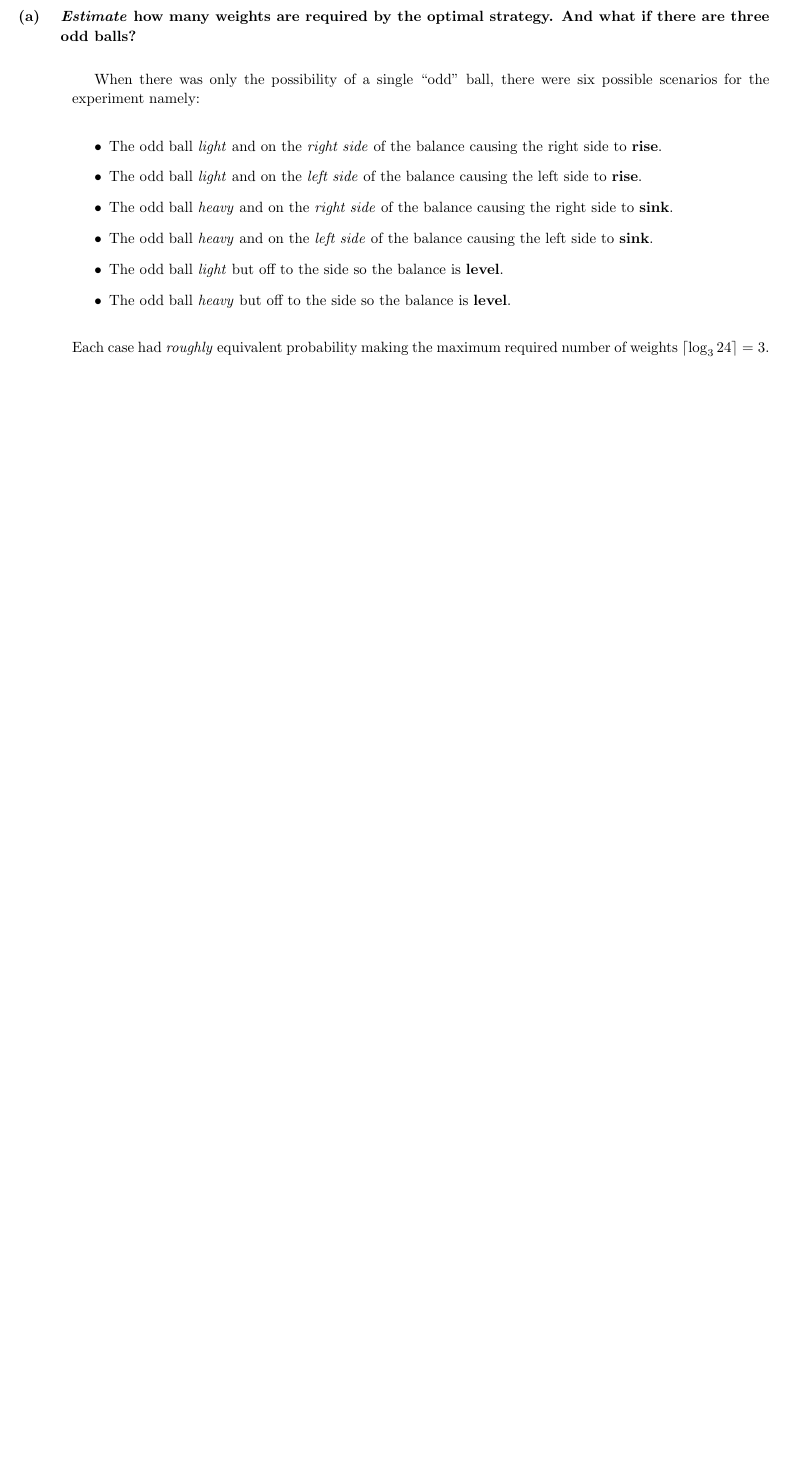
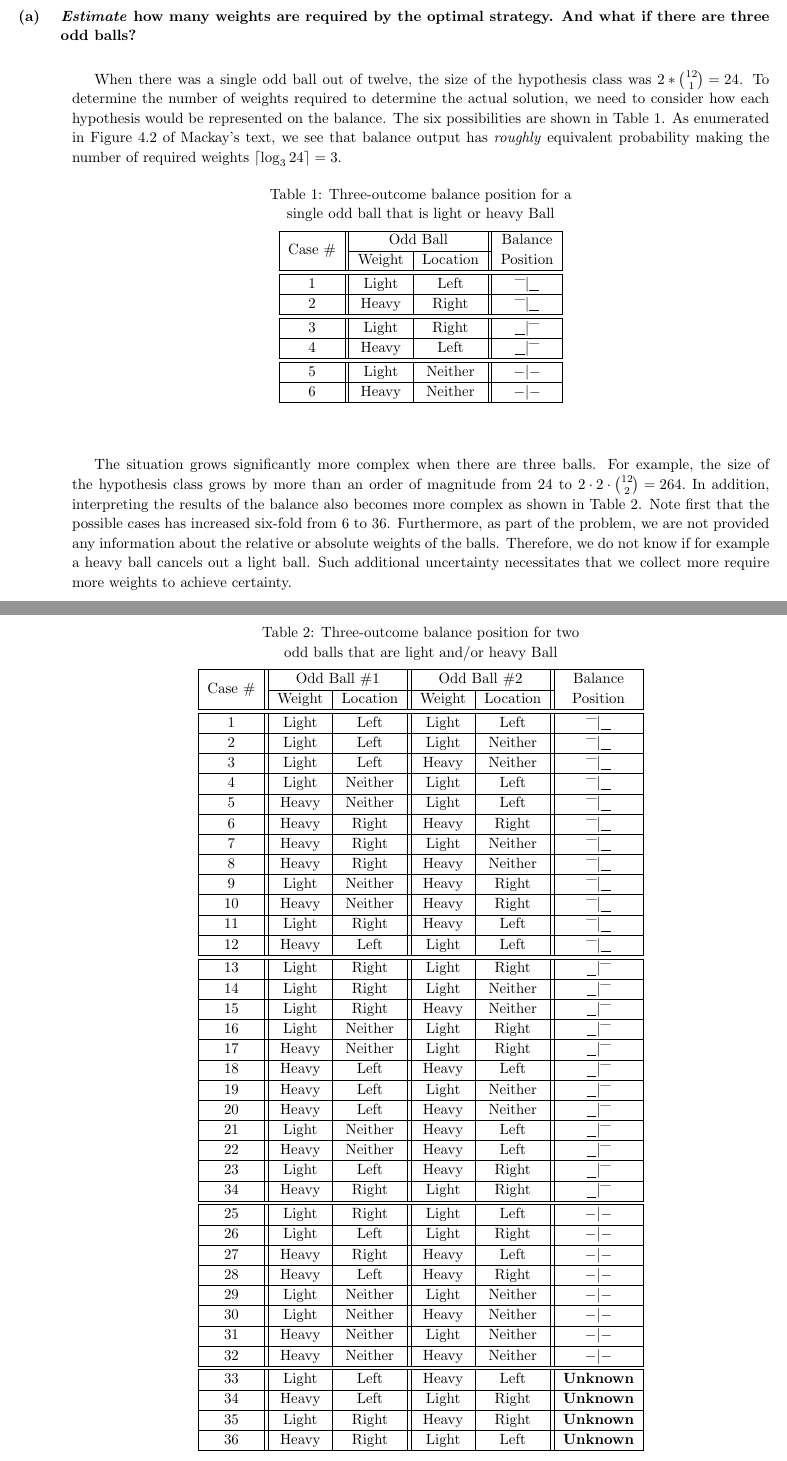
Before and after one commit to ZaydH/cmps218, a LaTeX problem sheet (exam/take_home_final/final.tex, which reads exam/take_home_final/p1.tex): part of page 2 of 6 before the commit and two parts of pages 2 and 3 of 7 after it, the two joined at a grey line, cut so that both start at the same text, the shorter picture padded with empty space. Compiled offline with pdfLaTeX.

Commit message:
Major rewrite of the first part of problem 1.  In addition, began drafting the answer to the second part of question 1.

```diff
--- a/exam/take_home_final/final.tex
+++ b/exam/take_home_final/final.tex
@@ -22,6 +22,7 @@
 \usepackage{bm}    % Allows for bolding math symbols.
 \usepackage{tabto}     % Allows to tab to certain point on a line
 \usepackage{float}
+\usepackage{multirow}
 
 \newcommand{\hangindentdistance}{1cm}
 \newcommand{\defaultleftmargin}{0.25in}
--- a/exam/take_home_final/p1.tex
+++ b/exam/take_home_final/p1.tex
@@ -8,21 +8,76 @@
   \textit{Estimate} how many weights are required by the optimal strategy.  And what if there are three odd balls?
 \end{subproblem}
 
-  When there was only the possibility of a single ``odd'' ball, there were six possible scenarios for the experiment namely:
+  When there was a single odd ball out of twelve, the size of the hypothesis class was ${2 * \binom{12}{1} = 24}$.  To determine the number of weights required to determine the actual solution, we need to consider how each hypothesis would be represented on the balance.  The six possibilities are shown in Table~\ref{tab:p1OneBallTable}.  As enumerated in Figure~4.2 of Mackay's text, we see that balance output has \textit{roughly} equivalent probability making the number of required weights ${\ceil{\log_{3} 24}=3}$.
 
-  \begin{itemize}[wide]
-    \item The odd ball \textit{light} and on the \textit{right side} of the balance causing the right side to \textbf{rise}.
-    \item The odd ball \textit{light} and on the \textit{left side} of the balance causing the left side to \textbf{rise}.
-
-    \item The odd ball \textit{heavy} and on the \textit{right side} of the balance causing the right side to \textbf{sink}.
-    \item The odd ball \textit{heavy} and on the \textit{left side} of the balance causing the left side to \textbf{sink}.
-
-    \item The odd ball \textit{light} but off to the side so the balance is \textbf{level}.
-    \item The odd ball \textit{heavy} but off to the side so the balance is \textbf{level}.
-  \end{itemize}
+  \begin{table}[H]
+    \centering
+    \caption{Three-outcome balance position for a \\single odd ball that is light or heavy Ball}\label{tab:p1OneBallTable}
+    \begin{tabular}{|c||c|c||c|}
+      \hline
+      \multirow{2}{*}{Case~\#} &  \multicolumn{2}{c||}{Odd Ball} & Balance\\\cline{2-3}
+          &  Weight  &  Location &  Position  \\ \hline\hline
+      1   &  Light   &  Left     &  $\bar{~}\bar{~}|\underline{~~}$ \\ \hline
+      2   &  Heavy   &  Right    &  $\bar{~}\bar{~}|\underline{~~}$ \\ \hline\hline
+      3   &  Light   &  Right    &  $\underline{~~}|\bar{~}\bar{~}$ \\ \hline
+      4   &  Heavy   &  Left     &  $\underline{~~}|\bar{~}\bar{~}$ \\ \hline\hline
+      5   &  Light   &  Neither  &  $-|-$ \\ \hline
+      6   &  Heavy   &  Neither  &  $-|-$ \\ \hline
+    \end{tabular}
+  \end{table}
 
   \noindent
-  Each case had \textit{roughly} equivalent probability making the maximum required number of weights ${\ceil{\log_{3} 24}=3}$.
+
+  The situation grows significantly more complex when there are three balls.  For example, the size of the hypothesis class grows by more than an order of magnitude from~$24$ to ${2\cdot2\cdot\binom{12}{2} = 264}.$ In addition, interpreting the results of the balance also becomes more complex as shown in Table~\ref{tab:p1TwoBallsUnknownWeights}.  Note first that the possible cases has increased six-fold from~6 to~36.  Furthermore, as part of the problem, we are not provided any information about the relative or absolute weights of the balls.  Therefore, we do not know if for example a heavy ball cancels out a light ball.  Such additional uncertainty necessitates that we collect more require more weights to achieve certainty.
+
+  \begin{table}[H]
+    \centering
+    \caption{Three-outcome balance position for two\\odd balls that are light and/or heavy Ball}\label{tab:p1TwoBallsUnknownWeights}
+    \begin{tabular}{|c||c|c||c|c||c|}
+      \hline
+      \multirow{2}{*}{Case~\#} & \multicolumn{2}{c||}{Odd Ball~\#1} &  \multicolumn{2}{c||}{Odd Ball~\#2} & Balance\\\cline{2-5}
+          &  Weight  &  Location &  Weight  &  Location &  Position  \\ \hline\hline
+      1   &  Light   &  Left     &  Light   &  Left     &  $\bar{~}\bar{~}|\underline{~~}$ \\ \hline
+      2   &  Light   &  Left     &  Light   &  Neither  &  $\bar{~}\bar{~}|\underline{~~}$ \\ \hline
+      3   &  Light   &  Left     &  Heavy   &  Neither  &  $\bar{~}\bar{~}|\underline{~~}$ \\ \hline
+      4   &  Light   &  Neither  &  Light   &  Left     &  $\bar{~}\bar{~}|\underline{~~}$ \\ \hline
+      5   &  Heavy   &  Neither  &  Light   &  Left     &  $\bar{~}\bar{~}|\underline{~~}$ \\ \hline
+      6   &  Heavy   &  Right    &  Heavy   &  Right    &  $\bar{~}\bar{~}|\underline{~~}$ \\ \hline
+      7   &  Heavy   &  Right    &  Light   &  Neither  &  $\bar{~}\bar{~}|\underline{~~}$ \\ \hline
+      8   &  Heavy   &  Right    &  Heavy   &  Neither  &  $\bar{~}\bar{~}|\underline{~~}$ \\ \hline
+      9   &  Light   &  Neither  &  Heavy   &  Right    &  $\bar{~}\bar{~}|\underline{~~}$ \\ \hline
+      10  &  Heavy   &  Neither  &  Heavy   &  Right    &  $\bar{~}\bar{~}|\underline{~~}$ \\ \hline
+      11  &  Light   &  Right    &  Heavy   &  Left     &  $\bar{~}\bar{~}|\underline{~~}$ \\ \hline
+      12  &  Heavy   &  Left     &  Light   &  Left     &  $\bar{~}\bar{~}|\underline{~~}$ \\ \hline\hline
+
+      13  &  Light   &  Right    &  Light   &  Right    &  $\underline{~~}|\bar{~}\bar{~}$ \\ \hline
+      14  &  Light   &  Right    &  Light   &  Neither  &  $\underline{~~}|\bar{~}\bar{~}$ \\ \hline
+      15  &  Light   &  Right    &  Heavy   &  Neither  &  $\underline{~~}|\bar{~}\bar{~}$ \\ \hline
+      16  &  Light   &  Neither  &  Light   &  Right    &  $\underline{~~}|\bar{~}\bar{~}$ \\ \hline
+      17  &  Heavy   &  Neither  &  Light   &  Right    &  $\underline{~~}|\bar{~}\bar{~}$ \\ \hline
+      18  &  Heavy   &  Left     &  Heavy   &  Left     &  $\underline{~~}|\bar{~}\bar{~}$ \\ \hline
+      19  &  Heavy   &  Left     &  Light   &  Neither  &  $\underline{~~}|\bar{~}\bar{~}$ \\ \hline
+      20  &  Heavy   &  Left     &  Heavy   &  Neither  &  $\underline{~~}|\bar{~}\bar{~}$ \\ \hline
+      21  &  Light   &  Neither  &  Heavy   &  Left     &  $\underline{~~}|\bar{~}\bar{~}$ \\ \hline
+      22  &  Heavy   &  Neither  &  Heavy   &  Left     &  $\underline{~~}|\bar{~}\bar{~}$ \\ \hline
+      23  &  Light   &  Left     &  Heavy   &  Right    &  $\underline{~~}|\bar{~}\bar{~}$ \\ \hline
+      34  &  Heavy   &  Right    &  Light   &  Right    &  $\underline{~~}|\bar{~}\bar{~}$ \\ \hline\hline
+
+      25  &  Light   &  Right    &  Light   &  Left     &  $-|-$ \\ \hline
+      26  &  Light   &  Left     &  Light   &  Right    &  $-|-$ \\ \hline
+      27  &  Heavy   &  Right    &  Heavy   &  Left     &  $-|-$ \\ \hline
+      28  &  Heavy   &  Left     &  Heavy   &  Right    &  $-|-$ \\ \hline
+      29  &  Light   &  Neither  &  Light   &  Neither  &  $-|-$ \\ \hline
+      30  &  Light   &  Neither  &  Heavy   &  Neither  &  $-|-$ \\ \hline
+      31  &  Heavy   &  Neither  &  Light   &  Neither  &  $-|-$ \\ \hline
+      32  &  Heavy   &  Neither  &  Heavy   &  Neither  &  $-|-$ \\ \hline\hline
+
+      33  &  Light   &  Left     &  Heavy   &  Left    &  \textbf{Unknown} \\ \hline
+      34  &  Heavy   &  Left     &  Light   &  Right   &  \textbf{Unknown} \\ \hline
+      35  &  Light   &  Right    &  Heavy   &  Right   &  \textbf{Unknown} \\ \hline
+      36  &  Heavy   &  Right    &  Light   &  Left    &  \textbf{Unknown} \\ \hline
+    \end{tabular}
+  \end{table}
 
   Now consider when there are two odd balls.  There are substantially more possible outcomes.  Likewise, since the relative weights of the light and heavy balls is unknown, there is also some ambiguity con
 
```
Also changed, not shown: exam/take_home_final/p1.tex (2 more changed lines).
